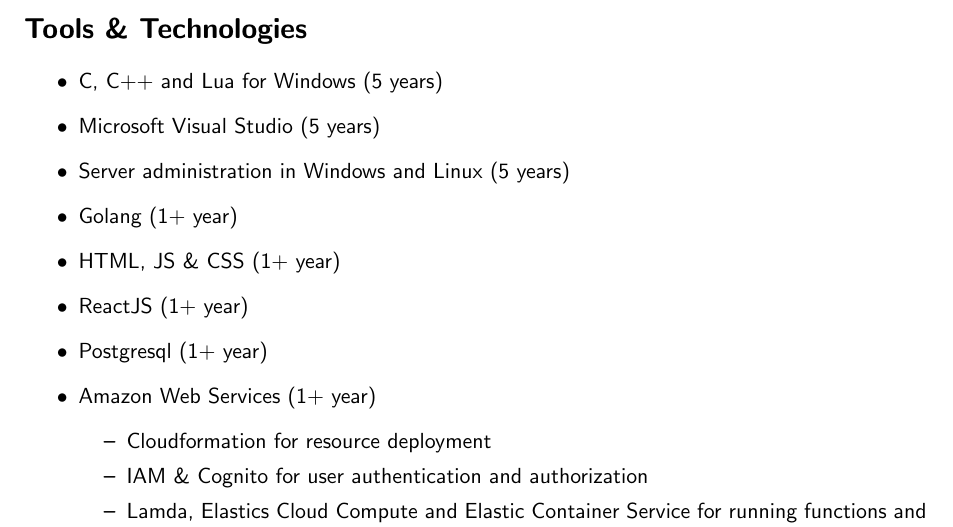
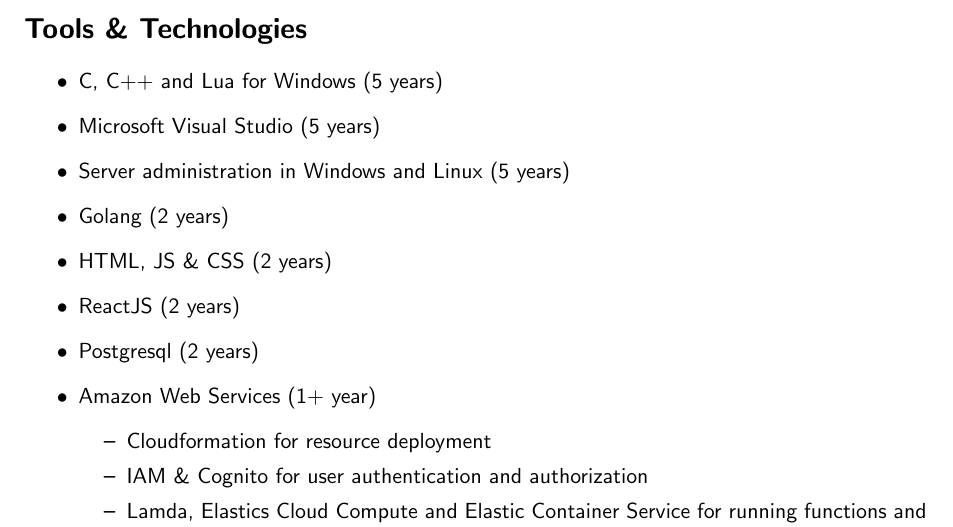
Before and after one commit to bfjnaude/cv, a LaTeX CV (tex/CV_Francois_Naude.tex): part of page 1 of 3, cut so that both start at the same text. Compiled offline with pdfLaTeX.

Commit message:
Updated experience years in pdf

```diff
--- a/tex/CV_Francois_Naude.tex
+++ b/tex/CV_Francois_Naude.tex
@@ -34,10 +34,10 @@
 	\item C, C++ and Lua for Windows (5 years)
 	\item Microsoft Visual Studio (5 years)
 	\item Server administration in Windows and Linux (5 years)
-	\item Golang (1+ year)
-	\item HTML, JS \& CSS (1+ year)
-	\item ReactJS (1+ year)
-	\item Postgresql (1+ year)
+	\item Golang (2 years)
+	\item HTML, JS \& CSS (2 years)
+	\item ReactJS (2 years)
+	\item Postgresql (2 years)
 	\item Amazon Web Services (1+ year)
 	\begin{itemize}
 		\item Cloudformation for resource deployment
```
Also changed, not shown: tex/CV_Francois_Naude.pdf.
